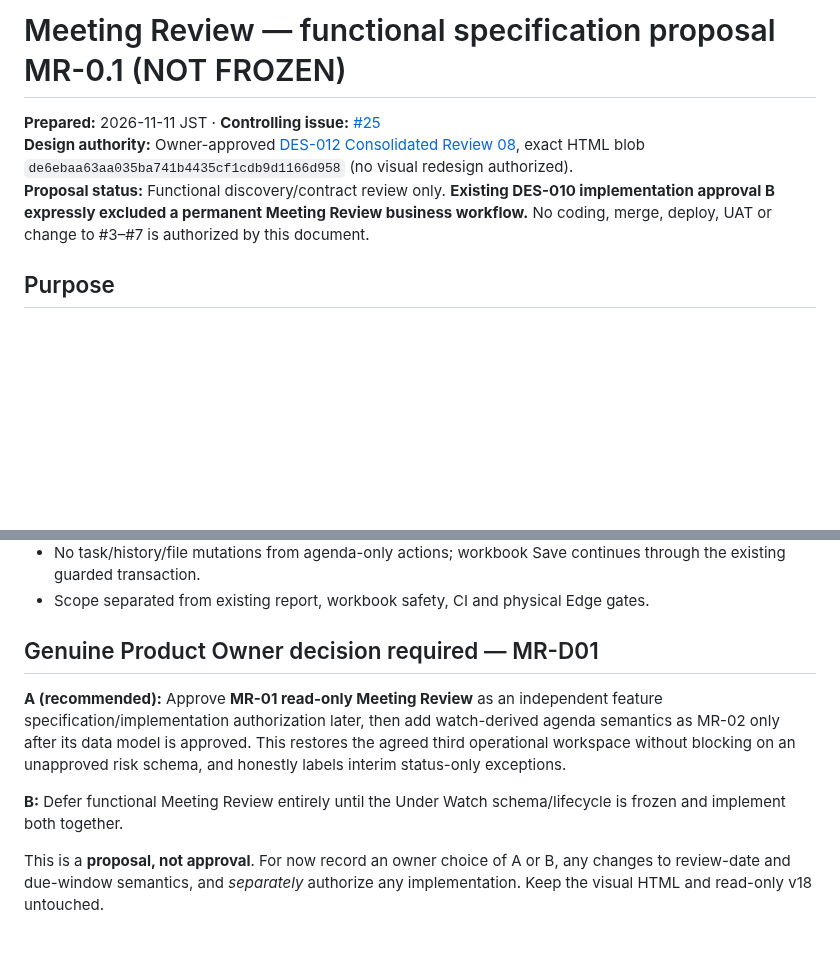
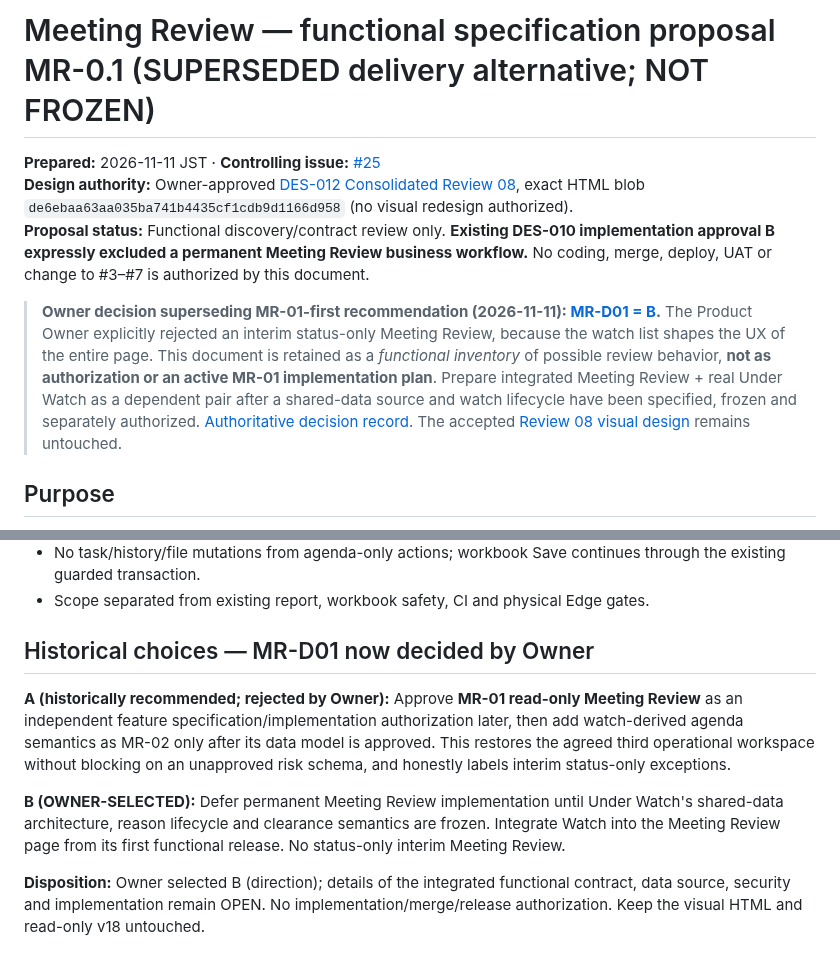
Before and after one commit to Kenny619/spl-wbs, a Markdown page: docs/design/24_MEETING_REVIEW_FUNCTIONAL_PROPOSAL.md, 2 parts joined by grey strips. GitHub-like rendering; blank space fills up the shorter version.

Commit message:
docs(design): synchronize proposal with owner decisions MR B, Watch A/A/A, calendar A

```diff
--- a/docs/design/24_MEETING_REVIEW_FUNCTIONAL_PROPOSAL.md
+++ b/docs/design/24_MEETING_REVIEW_FUNCTIONAL_PROPOSAL.md
@@ -1,8 +1,10 @@
-# Meeting Review — functional specification proposal MR-0.1 (NOT FROZEN)
+# Meeting Review — functional specification proposal MR-0.1 (SUPERSEDED delivery alternative; NOT FROZEN)
 
 **Prepared:** 2026-11-11 JST · **Controlling issue:** [#25](https://github.com/Kenny619/spl-wbs/issues/25)
 **Design authority:** Owner-approved [DES-012 Consolidated Review 08](../../design/concepts/DES-012-consolidated-review08-task-detail.html), exact HTML blob `de6ebaa63aa035ba741b4435cf1cdb9d1166d958` (no visual redesign authorized).
 **Proposal status:** Functional discovery/contract review only. **Existing DES-010 implementation approval B expressly excluded a permanent Meeting Review business workflow.** No coding, merge, deploy, UAT or change to #3–#7 is authorized by this document.
+
+> **Owner decision superseding MR-01-first recommendation (2026-11-11): [MR-D01 = B](https://github.com/Kenny619/spl-wbs/issues/25#issuecomment-6786902711).** The Product Owner explicitly rejected an interim status-only Meeting Review, because the watch list shapes the UX of the entire page. This document is retained as a *functional inventory* of possible review behavior, **not as authorization or an active MR-01 implementation plan**. Prepare integrated Meeting Review + real Under Watch as a dependent pair after a shared-data source and watch lifecycle have been specified, frozen and separately authorized. [Authoritative decision record](26_2026-11-11_FUNCTIONAL_RECONCILIATION_OWNER_DISPOSITION.md). The accepted [Review 08 visual design](../../design/concepts/DES-012-consolidated-review08-task-detail.html) remains untouched.
 
 ## Purpose
 
@@ -50,10 +52,10 @@ Once the risk/watch source is approved and implemented, augment the same accepte
 - No task/history/file mutations from agenda-only actions; workbook Save continues through the existing guarded transaction.
 - Scope separated from existing report, workbook safety, CI and physical Edge gates.
 
-## Genuine Product Owner decision required — MR-D01
+## Historical choices — MR-D01 now decided by Owner
 
-**A (recommended):** Approve **MR-01 read-only Meeting Review** as an independent feature specification/implementation authorization later, then add watch-derived agenda semantics as MR-02 only after its data model is approved. This restores the agreed third operational workspace without blocking on an unapproved risk schema, and honestly labels interim status-only exceptions.
+**A (historically recommended; rejected by Owner):** Approve **MR-01 read-only Meeting Review** as an independent feature specification/implementation authorization later, then add watch-derived agenda semantics as MR-02 only after its data model is approved. This restores the agreed third operational workspace without blocking on an unapproved risk schema, and honestly labels interim status-only exceptions.
 
-**B:** Defer functional Meeting Review entirely until the Under Watch schema/lifecycle is frozen and implement both together.
+**B (OWNER-SELECTED):** Defer permanent Meeting Review implementation until Under Watch's shared-data architecture, reason lifecycle and clearance semantics are frozen. Integrate Watch into the Meeting Review page from its first functional release. No status-only interim Meeting Review.
 
-This is a **proposal, not approval**. For now record an owner choice of A or B, any changes to review-date and due-window semantics, and *separately* authorize any implementation. Keep the visual HTML and read-only v18 untouched.
+**Disposition:** Owner selected B (direction); details of the integrated functional contract, data source, security and implementation remain OPEN. No implementation/merge/release authorization. Keep the visual HTML and read-only v18 untouched.
```
